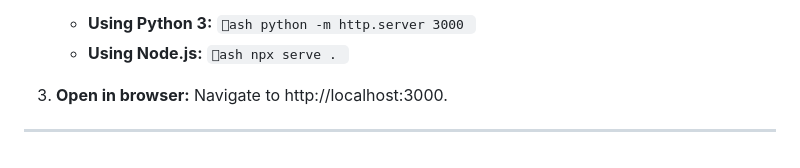
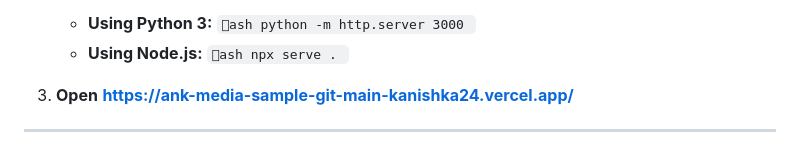
Before and after one commit to kanishkam2406/ANK-Media_Sample, a Markdown page: README.md, the part around the change. Rendered like a GitHub page.

Commit message:
Change browser access instructions in README
Updated the link to access the application in the browser.

```diff
--- a/README.md
+++ b/README.md
@@ -80,7 +80,7 @@ A cinematic, editorial-style camera store landing experience inspired by Sony Al
      npx serve .
      `
 
-3. **Open in browser:**
-   Navigate to http://localhost:3000.
+3. **Open**
+   **https://ank-media-sample-git-main-kanishka24.vercel.app/**
 
 ---
```
